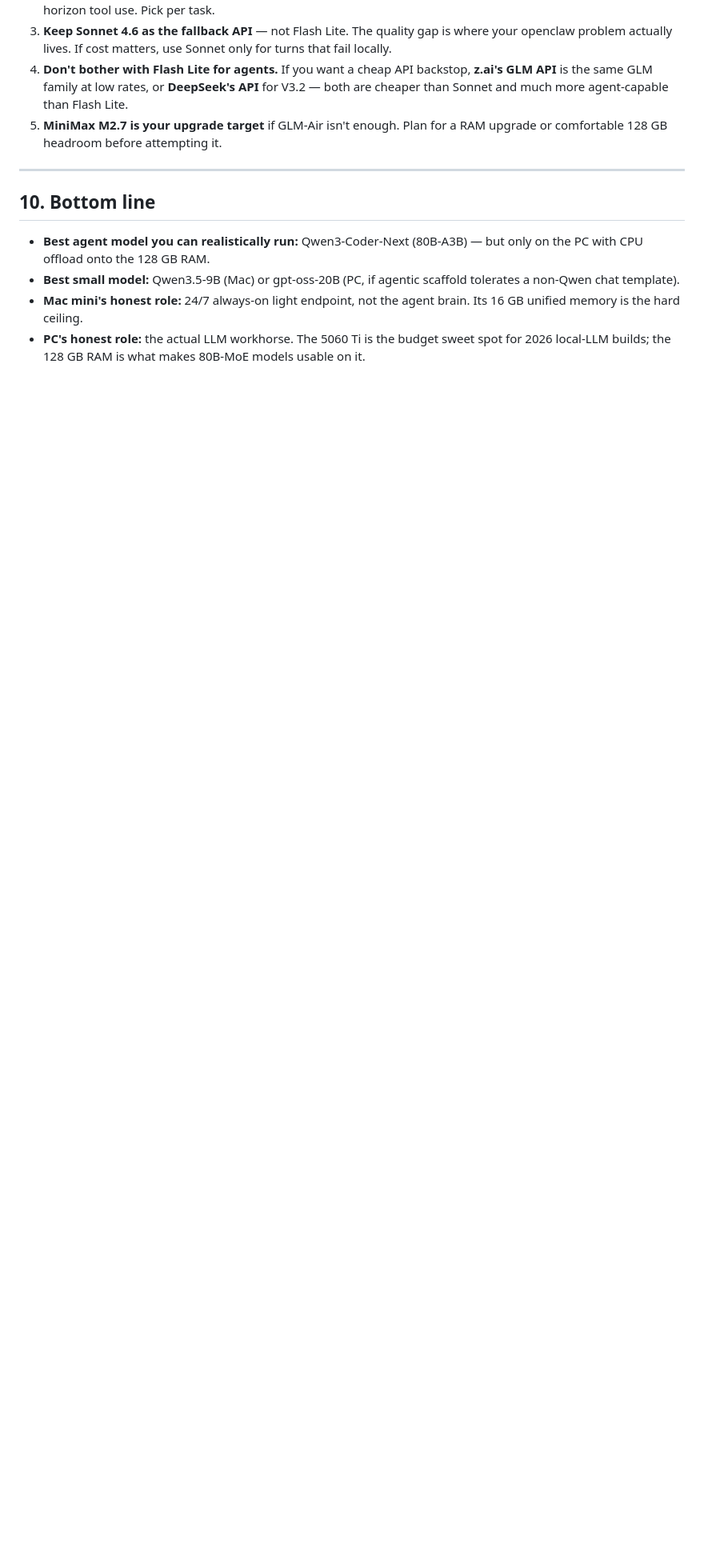
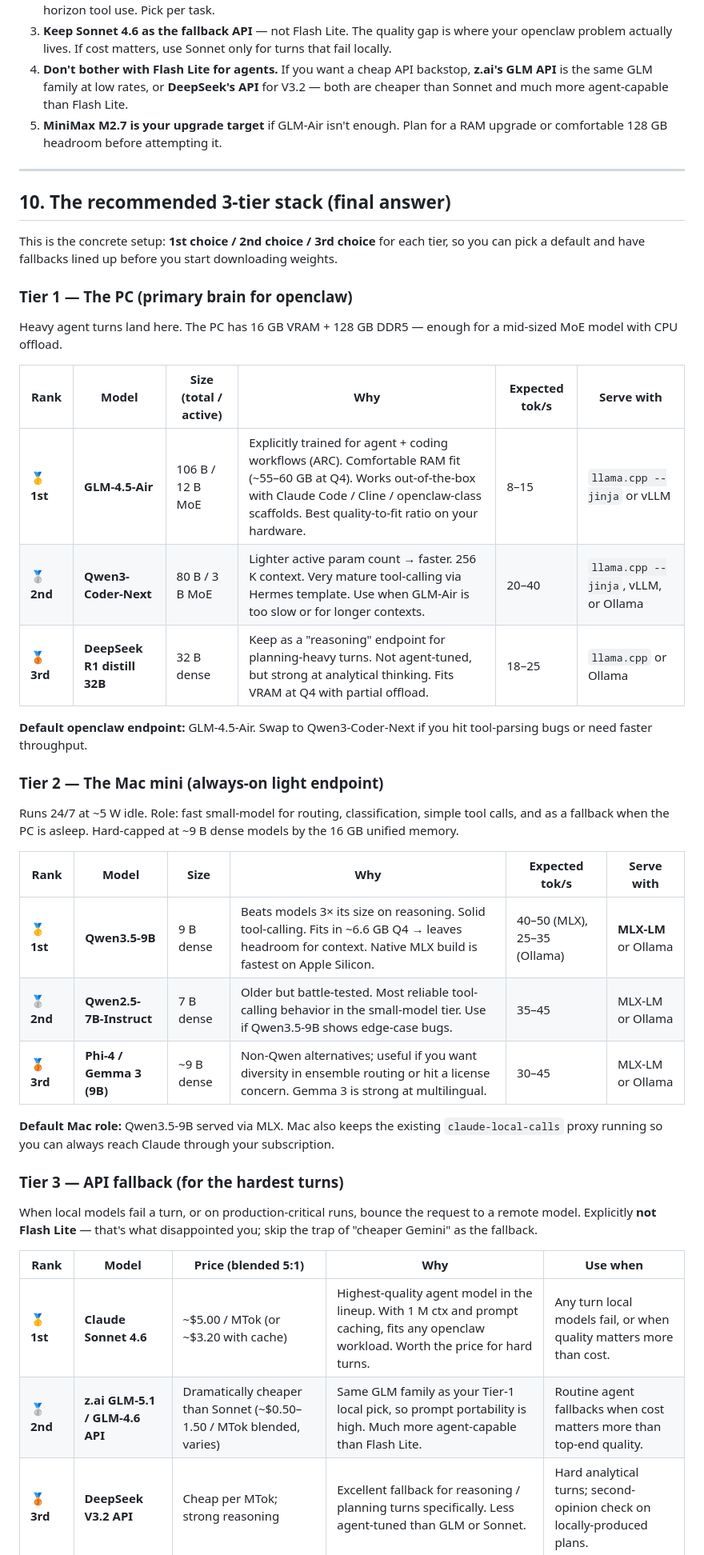
Before and after one commit to ferraroroberto/claude-local-calls, a Markdown page: docs/local-llm-research.md, the part around one of its changes. Shown at 80% size. GitHub-like rendering; blank space fills up the shorter version.

```diff
--- a/docs/local-llm-research.md
+++ b/docs/local-llm-research.md
@@ -360,14 +360,51 @@ Updated ordering for your specific hardware, agent-oriented workload, and the Fl
 
 ---
 
-## 10. Bottom line
+## 10. The recommended 3-tier stack (final answer)
 
-- **Best agent model you can realistically run:** Qwen3-Coder-Next
-  (80B-A3B) — but only on the PC with CPU offload onto the 128 GB RAM.
-- **Best small model:** Qwen3.5-9B (Mac) or gpt-oss-20B (PC, if agentic
-  scaffold tolerates a non-Qwen chat template).
-- **Mac mini's honest role:** 24/7 always-on light endpoint, not the
-  agent brain. Its 16 GB unified memory is the hard ceiling.
-- **PC's honest role:** the actual LLM workhorse. The 5060 Ti is the
-  budget sweet spot for 2026 local-LLM builds; the 128 GB RAM is what
-  makes 80B-MoE models usable on it.
+This is the concrete setup: **1st choice / 2nd choice / 3rd choice** for
+each tier, so you can pick a default and have fallbacks lined up before
+you start downloading weights.
+
+### Tier 1 — The PC (primary brain for openclaw)
+
+Heavy agent turns land here. The PC has 16 GB VRAM + 128 GB DDR5 —
+enough for a mid-sized MoE model with CPU offload.
+
+| Rank | Model | Size (total / active) | Why | Expected tok/s | Serve with |
+|---|---|---|---|---|---|
+| 🥇 **1st** | **GLM-4.5-Air** | 106 B / 12 B MoE | Explicitly trained for agent + coding workflows (ARC). Comfortable RAM fit (~55–60 GB at Q4). Works out-of-the-box with Claude Code / Cline / openclaw-class scaffolds. Best quality-to-fit ratio on your hardware. | 8–15 | `llama.cpp --jinja` or vLLM |
+| 🥈 **2nd** | **Qwen3-Coder-Next** | 80 B / 3 B MoE | Lighter active param count → faster. 256 K context. Very mature tool-calling via Hermes template. Use when GLM-Air is too slow or for longer contexts. | 20–40 | `llama.cpp --jinja`, vLLM, or Ollama |
+| 🥉 **3rd** | **DeepSeek R1 distill 32B** | 32 B dense | Keep as a "reasoning" endpoint for planning-heavy turns. Not agent-tuned, but strong at analytical thinking. Fits VRAM at Q4 with partial offload. | 18–25 | `llama.cpp` or Ollama |
+
+**Default openclaw endpoint:** GLM-4.5-Air. Swap to Qwen3-Coder-Next if
+you hit tool-parsing bugs or need faster throughput.
+
+### Tier 2 — The Mac mini (always-on light endpoint)
+
+Runs 24/7 at ~5 W idle. Role: fast small-model for routing, classification,
+simple tool calls, and as a fallback when the PC is asleep. Hard-capped
+at ~9 B dense models by the 16 GB unified memory.
+
+| Rank | Model | Size | Why | Expected tok/s | Serve with |
+|---|---|---|---|---|---|
+| 🥇 **1st** | **Qwen3.5-9B** | 9 B dense | Beats models 3× its size on reasoning. Solid tool-calling. Fits in ~6.6 GB Q4 → leaves headroom for context. Native MLX build is fastest on Apple Silicon. | 40–50 (MLX), 25–35 (Ollama) | **MLX-LM** or Ollama |
+| 🥈 **2nd** | **Qwen2.5-7B-Instruct** | 7 B dense | Older but battle-tested. Most reliable tool-calling behavior in the small-model tier. Use if Qwen3.5-9B shows edge-case bugs. | 35–45 | MLX-LM or Ollama |
+| 🥉 **3rd** | **Phi-4 / Gemma 3 (9B)** | ~9 B dense | Non-Qwen alternatives; useful if you want diversity in ensemble routing or hit a license concern. Gemma 3 is strong at multilingual. | 30–45 | MLX-LM or Ollama |
+
+**Default Mac role:** Qwen3.5-9B served via MLX. Mac also keeps the
+existing `claude-local-calls` proxy running so you can always reach
+Claude through your subscription.
+
+### Tier 3 — API fallback (for the hardest turns)
+
+When local models fail a turn, or on production-critical runs, bounce
+the request to a remote model. Explicitly **not Flash Lite** — that's
+what disappointed you; skip the trap of "cheaper Gemini" as the fallback.
+
+| Rank | Model | Price (blended 5:1) | Why | Use when |
+|---|---|---|---|---|
+| 🥇 **1st** | **Claude Sonnet 4.6** | ~$5.00 / MTok (or ~$3.20 with cache) | Highest-quality agent model in the lineup. With 1 M ctx and prompt caching, fits any openclaw workload. Worth the price for hard turns. | Any turn local models fail, or when quality matters more than cost. |
+| 🥈 **2nd** | **z.ai GLM-5.1 / GLM-4.6 API** | Dramatically cheaper than Sonnet (~$0.50–1.50 / MTok blended, varies) | Same GLM family as your Tier-1 local pick, so prompt portability is high. Much more agent-capable than Flash Lite. | Routine agent fallbacks when cost matters more than top-end quality. |
+| 🥉 **3rd** | **DeepSeek V3.2 API** | Cheap per MTok; strong reasoning | Excellent fallback for reasoning / planning turns specifically. Less agent-tuned than GLM or Sonnet. | Hard analytical turns; second-opinion check on locally-produced plans. |
+
```
Also changed, not shown: other parts of docs/local-llm-research.md (+48 -0 lines).
